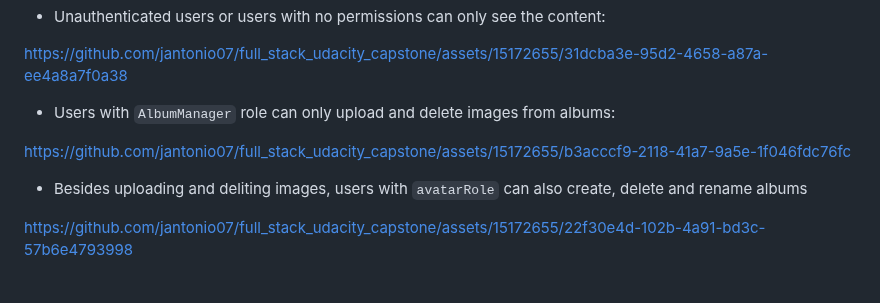
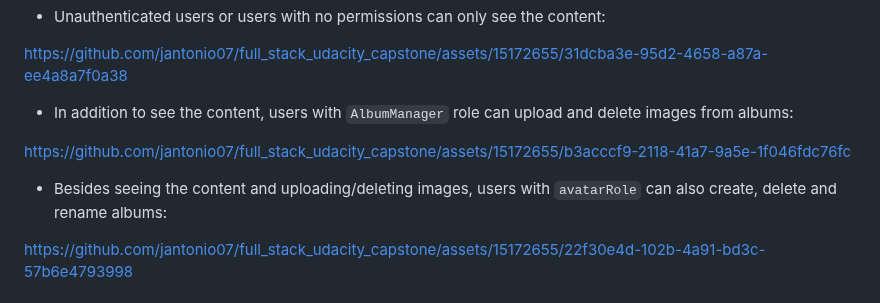
Before and after one commit to jantonio07/full_stack_udacity_capstone, a Markdown page: README.md, the part around the change. Drawn GitHub-style.

```diff
--- a/README.md
+++ b/README.md
@@ -24,11 +24,11 @@ Even when we can store images in a database as binaries, this is not always the
 
 https://github.com/jantonio07/full_stack_udacity_capstone/assets/15172655/31dcba3e-95d2-4658-a87a-ee4a8a7f0a38
 
-* Users with `AlbumManager` role can only upload and delete images from albums:
+* In addition to see the content, users with `AlbumManager` role can upload and delete images from albums:
 
 https://github.com/jantonio07/full_stack_udacity_capstone/assets/15172655/b3acccf9-2118-41a7-9a5e-1f046fdc76fc
 
-* Besides uploading and deliting images, users with `avatarRole` can also create, delete and rename albums
+* Besides seeing the content and uploading/deleting images, users with `avatarRole` can also create, delete and rename albums:
 
 
 
```
